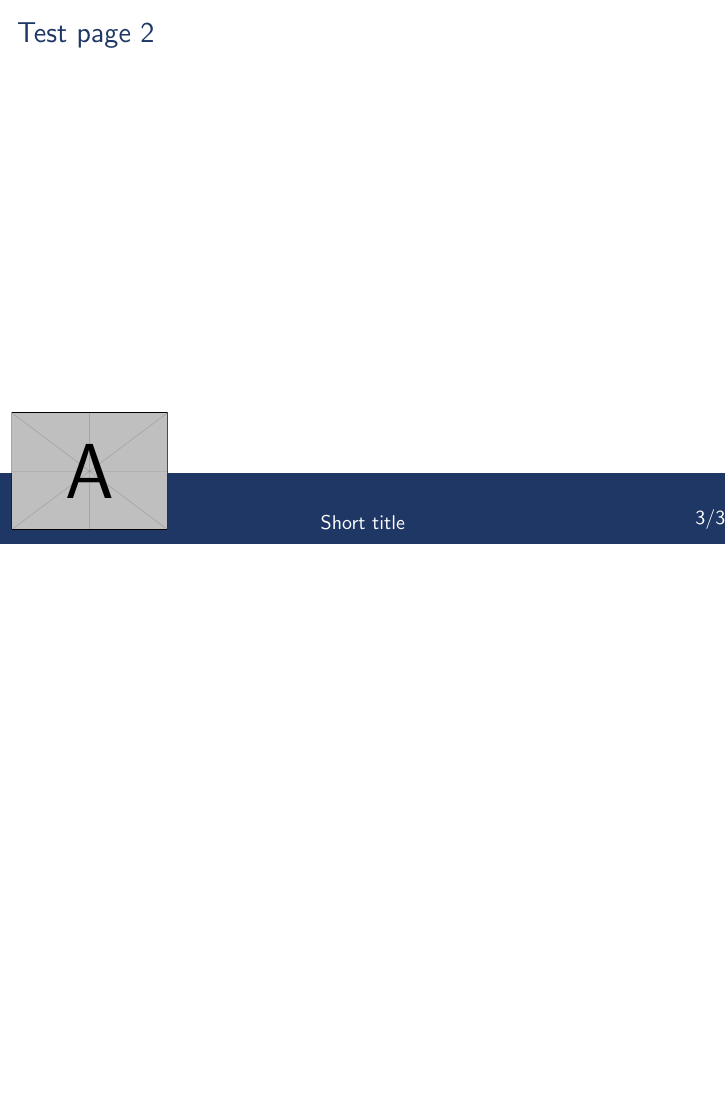
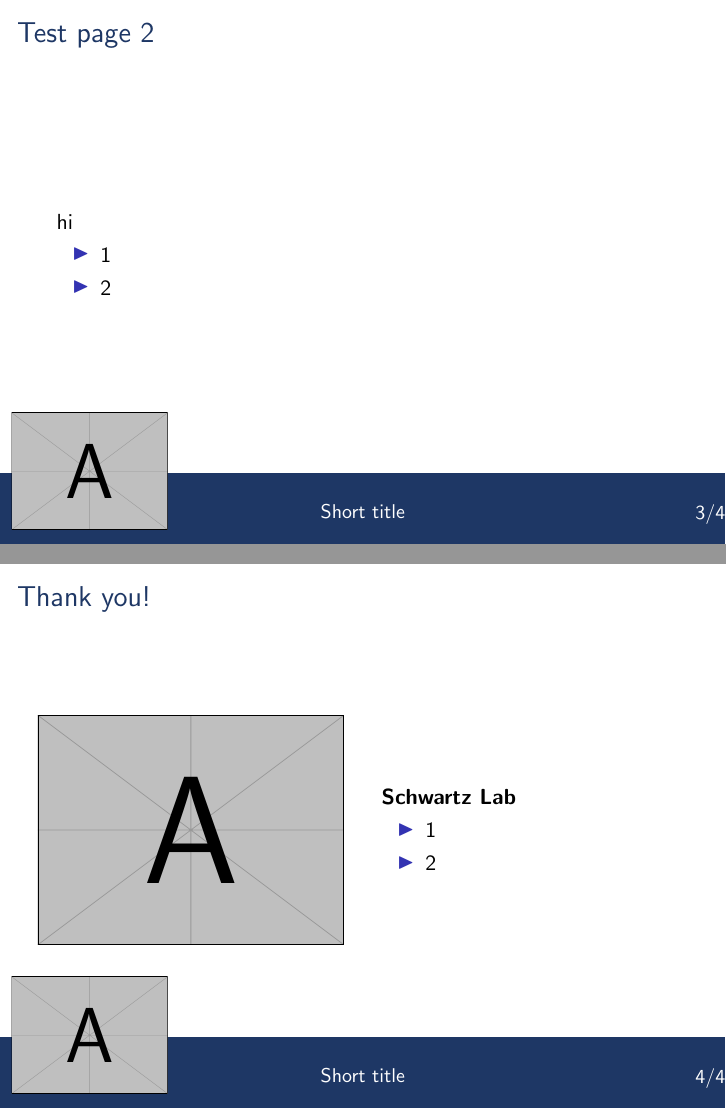
Before and after one commit to YinniKun/latex-templates, LaTeX slides (main.tex, which reads lab_theme.sty): page 3 of 3 before the commit and pages 5 and 6 of 6 after it, the two joined at a grey line, the shorter picture padded with empty space. Compiled offline with pdfLaTeX.

Commit message:
add more command to template

```diff
--- a/lab_theme.sty
+++ b/lab_theme.sty
@@ -4,6 +4,7 @@
 \usepackage{graphicx}
 \usepackage{tikz}
 \usepackage{fancyhdr}
+\usepackage[export]{adjustbox}
 
 %colour is uoft blue (#1E3765)
 \definecolor{uoftblue}{RGB}{30,55,101}
@@ -46,10 +47,24 @@
         \begin{tikzpicture}[remember picture,overlay]
             \fill[uoftblue] (current page.south west) rectangle ([yshift=1.25cm]current page.south east);
             \node[anchor=south west, inner sep=0pt, xshift=0.2cm] at ([yshift=0.25cm]current page.south west) {\includegraphics[width=2.75cm]{#1}};
-            \node[anchor=south, inner sep=0pt, text=white, font=\small] at ([yshift=0.25cm]current page.south) {#2};
-            \node[anchor=south east, inner sep=0pt, text=white, font=\small] at ([yshift=0.25cm]current page.south east) {\insertframenumber/\inserttotalframenumber};
+            \node[anchor=south, inner sep=0pt, text=white, font=\small] at ([yshift=0.45cm]current page.south) {#2};
+            \node[anchor=south east, inner sep=0pt, text=white, font=\small] at ([yshift=0.35cm]current page.south east) {\insertframenumber/\inserttotalframenumber};
         \end{tikzpicture}
     }
 }
 
 % acknowlegment slide
+\newcommand{\acknowledgementslide}[2]{
+    \begin{frame}
+        \frametitle{Thank you!}
+        \begin{columns}
+        \begin{column}{0.5\textwidth}
+            \includegraphics[width=\textwidth]{#1}
+        \end{column}
+        \begin{column}{0.5\textwidth}
+            % Right side: Insert your text here
+            #2
+        \end{column}
+        \end{columns}
+    \end{frame}
+}
--- a/main.tex
+++ b/main.tex
@@ -34,6 +36,18 @@ hi
 
 \frametitle{Test page 2}
 
+hi
+\begin{itemize}
+    \item<1-> 1
+    \item<2-> 2
+\end{itemize}
+
 \end{frame}
 
+% acknowledgement slide
+\acknowledgementslide{example-image-a}{
+    \textbf{Schwartz Lab}
+    \begin{itemize}
+        \item 1 \item 2 \end{itemize}}
+
 \end{document}
```
Also changed, not shown: main.pdf (added), main.tex (4 more changed lines), 9 other files.
